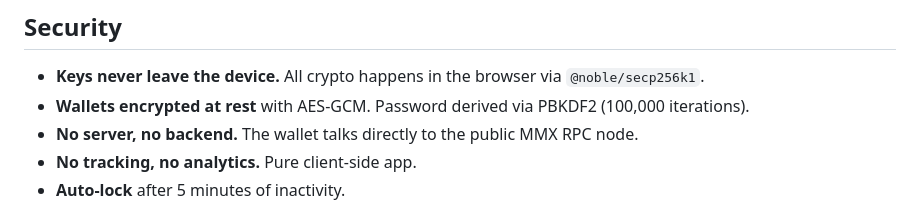
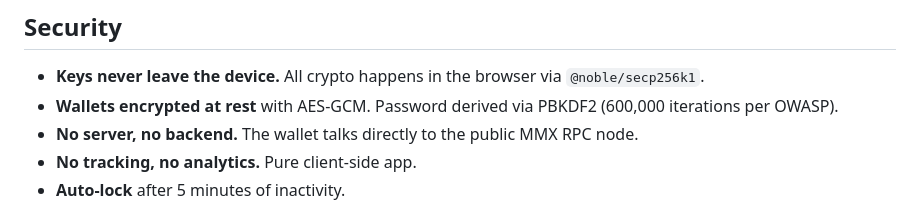
Before and after one commit to fernandaspets/mmx-browser-wallet, a Markdown page: README.md, the part around the change. Rendered like a GitHub page.

Commit message:
Fix README: PBKDF2 iterations 100k → 600k (matches code)

```diff
--- a/README.md
+++ b/README.md
@@ -166,7 +166,7 @@ The wallet talks directly to `https://rpc.mmx.network` — a public MMX node wit
 ## Security
 
 - **Keys never leave the device.** All crypto happens in the browser via `@noble/secp256k1`.
-- **Wallets encrypted at rest** with AES-GCM. Password derived via PBKDF2 (100,000 iterations).
+- **Wallets encrypted at rest** with AES-GCM. Password derived via PBKDF2 (600,000 iterations per OWASP).
 - **No server, no backend.** The wallet talks directly to the public MMX RPC node.
 - **No tracking, no analytics.** Pure client-side app.
 - **Auto-lock** after 5 minutes of inactivity.
```
